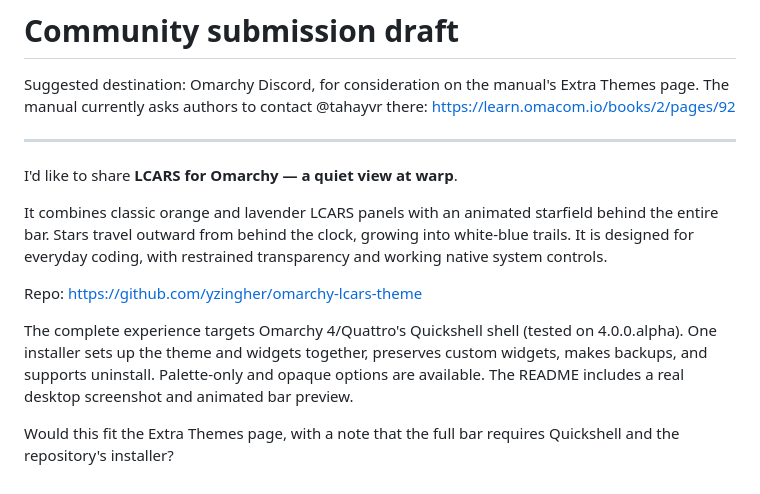
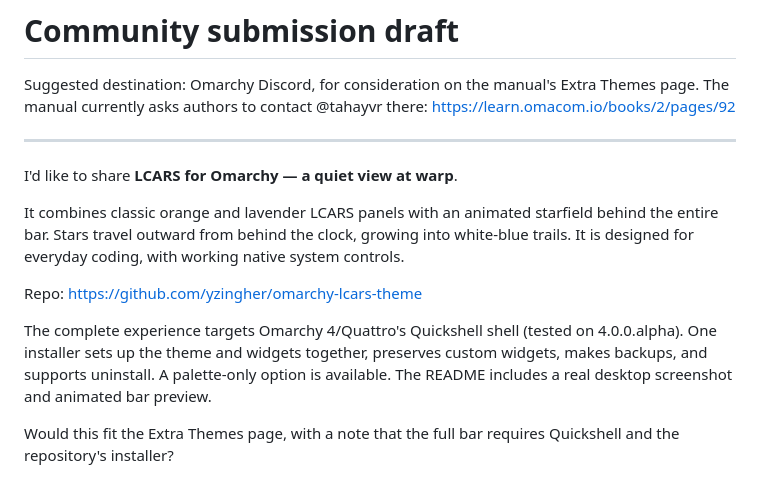
Before and after one commit to enterprise-r/omarchy-lcars-theme, a Markdown page: docs/SUBMISSION.md, the part around the change. Rendered like a GitHub page.

```diff
--- a/docs/SUBMISSION.md
+++ b/docs/SUBMISSION.md
@@ -11,14 +11,14 @@ I'd like to share **LCARS for Omarchy — a quiet view at warp**.
 It combines classic orange and lavender LCARS panels with an animated starfield
 behind the entire bar. Stars travel outward from behind
 the clock, growing into white-blue trails. It is designed for everyday coding,
-with restrained transparency and working native system controls.
+with working native system controls.
 
 Repo: https://github.com/yzingher/omarchy-lcars-theme
 
 The complete experience targets Omarchy 4/Quattro's Quickshell shell (tested on
 4.0.0.alpha). One installer sets up the theme and widgets together, preserves
-custom widgets, makes backups, and supports uninstall. Palette-only and
-opaque options are available. The README includes a real
+custom widgets, makes backups, and supports uninstall. A palette-only
+option is available. The README includes a real
 desktop screenshot and animated bar preview.
 
 Would this fit the Extra Themes page, with a note that the full bar requires
```
Also changed, not shown: README.md (+4 -6 lines), assets/palette.png, 9 other files.
